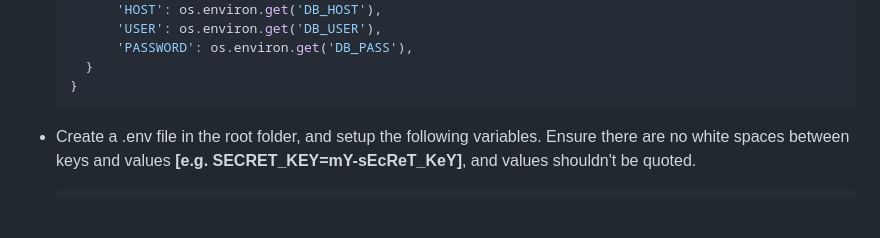
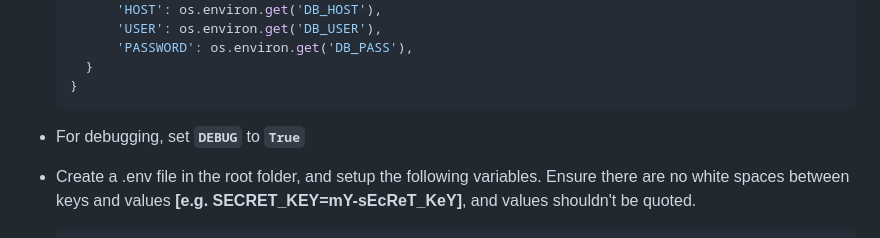
Before and after one commit to CDiala/OnlineNotesAPI, a Markdown page: README.md, the part around the change. Rendered like a GitHub page; blank space fills up the shorter version.

Commit message:
refactor: Modify README file

````diff
--- a/README.md
+++ b/README.md
@@ -77,6 +77,8 @@ The OnlineNotesAPI is a Django project designed to help users save and organize
     }
   }
   ```
+
+- For debugging, set **`DEBUG`** to **`True`**
 
 - Create a .env file in the root folder, and setup the following variables. Ensure there are no white spaces between keys and values **[e.g. SECRET_KEY=mY-sEcReT_KeY]**, and values shouldn't be quoted.
 
````
